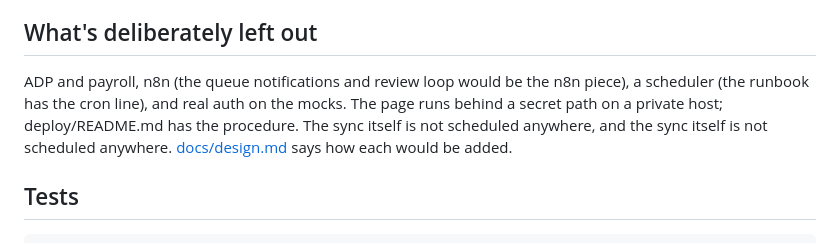
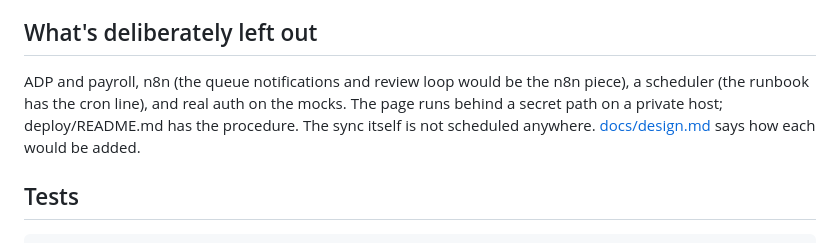
Before and after one commit to dephrat/hr-sync-lab, a Markdown page: README.md, the part around the change. Rendered like a GitHub page.

Commit message:
docs: remove duplicated sentence
Co-Authored-By: Claude Fable 5.1 <noreply@anthropic.com>

```diff
--- a/README.md
+++ b/README.md
@@ -111,7 +111,7 @@ Neither Workday nor Ethena offers a public sandbox. The mocks follow the publish
 
 ## What's deliberately left out
 
-ADP and payroll, n8n (the queue notifications and review loop would be the n8n piece), a scheduler (the runbook has the cron line), and real auth on the mocks. The page runs behind a secret path on a private host; deploy/README.md has the procedure. The sync itself is not scheduled anywhere, and the sync itself is not scheduled anywhere. [docs/design.md](docs/design.md#deliberately-left-out) says how each would be added.
+ADP and payroll, n8n (the queue notifications and review loop would be the n8n piece), a scheduler (the runbook has the cron line), and real auth on the mocks. The page runs behind a secret path on a private host; deploy/README.md has the procedure. The sync itself is not scheduled anywhere. [docs/design.md](docs/design.md#deliberately-left-out) says how each would be added.
 
 ## Tests
 
```
